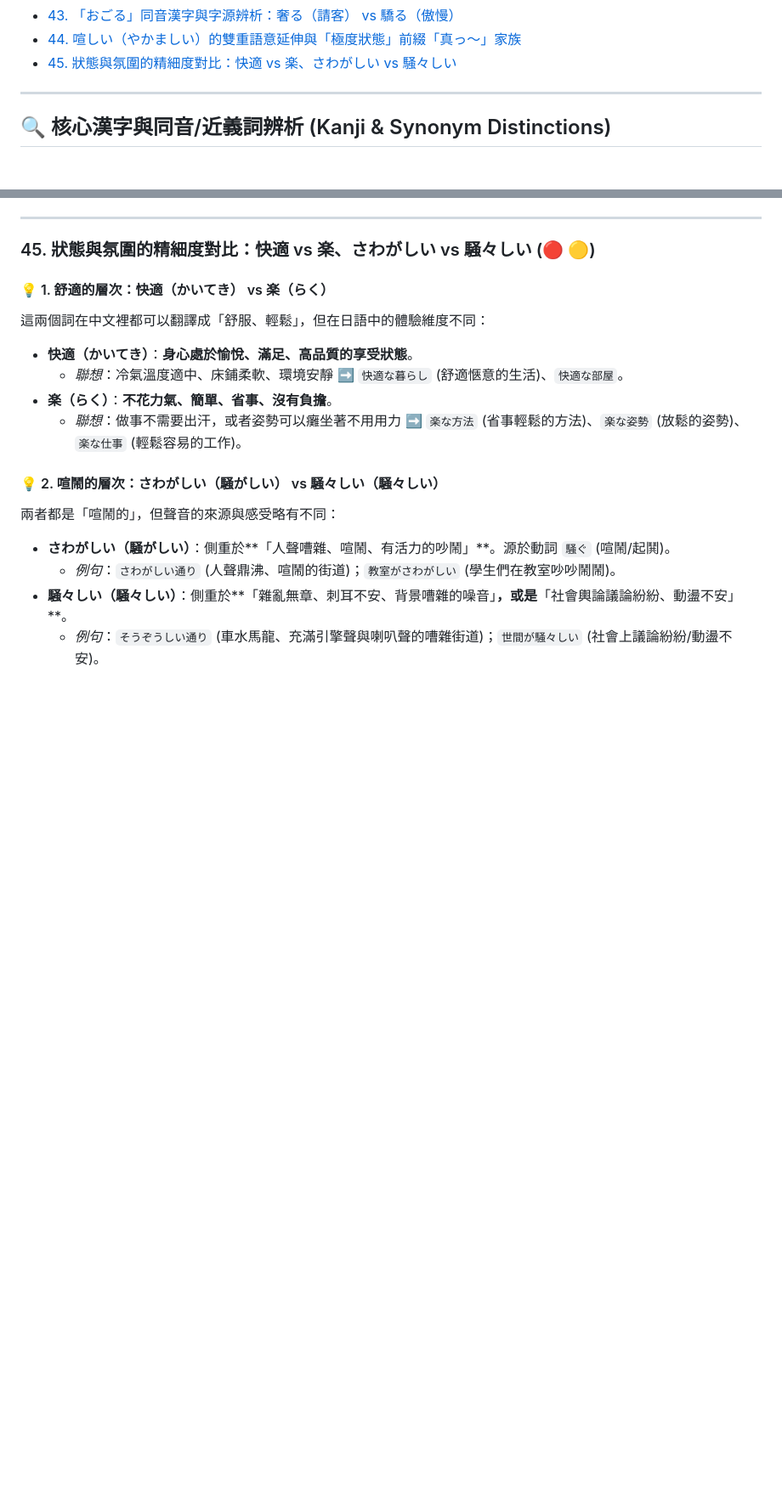
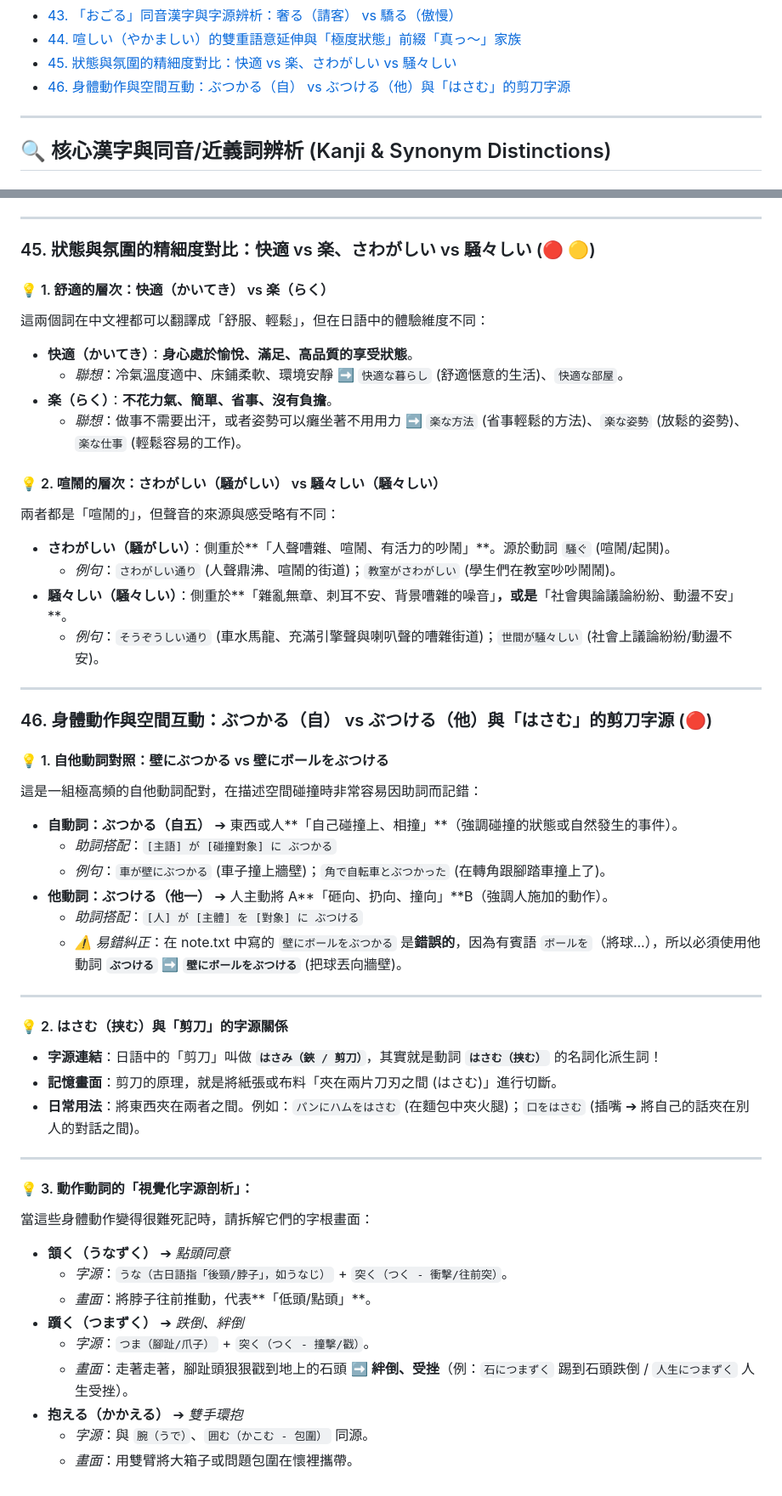
Before and after one commit to sang959699/StudyJapanese, a Markdown page: 2_N2_Kanji_and_Synonym_Distinctions.md, 2 parts joined by grey strips. Shown at 85% size. Drawn GitHub-style; blank space fills up the shorter version.

```diff
--- a/2_N2_Kanji_and_Synonym_Distinctions.md
+++ b/2_N2_Kanji_and_Synonym_Distinctions.md
@@ -53,6 +53,7 @@
 - [43. 「おごる」同音漢字與字源辨析：奢る（請客） vs 驕る（傲慢）](#43-おごる同音漢字與字源辨析奢る請客-vs-驕る傲慢-)
 - [44. 喧しい（やかましい）的雙重語意延伸與「極度狀態」前綴「真っ～」家族](#44-喧しいやかましい的雙重語意延伸與極度狀態前綴真っ家族-)
 - [45. 狀態與氛圍的精細度對比：快適 vs 楽、さわがしい vs 騒々しい](#45-狀態與氛圍的精細度對比快適-vs-楽さわがしい-vs-騒々しい-)
+- [46. 身體動作與空間互動：ぶつかる（自） vs ぶつける（他）與「はさむ」的剪刀字源](#46-身體動作與空間互動ぶつかる自-vs-ぶつける他與はさむ的剪刀字源-)
 
 ---
 
@@ -1037,3 +1038,37 @@ N2 甚至 N1 考試中最讓人頭痛的，就是發音為 **`かける`** 的
     *   *例句*：`さわがしい通り` (人聲鼎沸、喧鬧的街道)；`教室がさわがしい` (學生們在教室吵吵鬧鬧)。
 *   **騒々しい（騒々しい）**：側重於**「雜亂無章、刺耳不安、背景嘈雜的噪音」**，或是**「社會輿論議論紛紛、動盪不安」**。
     *   *例句*：`そうぞうしい通り` (車水馬龍、充滿引擎聲與喇叭聲的嘈雜街道)；`世間が騒々しい` (社會上議論紛紛/動盪不安)。
+
+---
+
+### 46. 身體動作與空間互動：ぶつかる（自） vs ぶつける（他）與「はさむ」的剪刀字源 (🔴)
+
+#### 💡 1. 自他動詞對照：壁にぶつかる vs 壁にボールをぶつける
+這是一組極高頻的自他動詞配對，在描述空間碰撞時非常容易因助詞而記錯：
+*   **自動詞：ぶつかる（自五）** ➔ 東西或人**「自己碰撞上、相撞」**（強調碰撞的狀態或自然發生的事件）。
+    *   *助詞搭配*：`[主語] が [碰撞對象] に ぶつかる`
+    *   *例句*：`車が壁にぶつかる` (車子撞上牆壁)；`角で自転車とぶつかった` (在轉角跟腳踏車撞上了)。
+*   **他動詞：ぶつける（他一）** ➔ 人主動將 A**「砸向、扔向、撞向」**B（強調人施加的動作）。
+    *   *助詞搭配*：`[人] が [主體] を [對象] に ぶつける`
+    *   *⚠️ 易錯糾正*：在 note.txt 中寫的 `壁にボールをぶつかる` 是**錯誤的**，因為有賓語 `ボールを`（將球...），所以必須使用他動詞 **`ぶつける`** ➡️ **`壁にボールをぶつける`** (把球丟向牆壁)。
+
+---
+
+#### 💡 2. はさむ（挟む）與「剪刀」的字源關係
+*   **字源連結**：日語中的「剪刀」叫做 **`はさみ（鋏 / 剪刀）`**，其實就是動詞 **`はさむ（挟む）`** 的名詞化派生詞！
+*   **記憶畫面**：剪刀的原理，就是將紙張或布料「夾在兩片刀刃之間 (はさむ)」進行切斷。
+*   **日常用法**：將東西夾在兩者之間。例如：`パンにハムをはさむ` (在麵包中夾火腿)；`口をはさむ` (插嘴 ➔ 將自己的話夾在別人的對話之間)。
+
+---
+
+#### 💡 3. 動作動詞的「視覺化字源剖析」：
+當這些身體動作變得很難死記時，請拆解它們的字根畫面：
+*   **頷く（うなずく）** ➔ *點頭同意*
+    *   *字源*：`うな（古日語指「後頸/脖子」，如うなじ）` + `突く（つく - 衝擊/往前突）`。
+    *   *畫面*：將脖子往前推動，代表**「低頭/點頭」**。
+*   **躓く（つまずく）** ➔ *跌倒、絆倒*
+    *   *字源*：`つま（腳趾/爪子）` + `突く（つく - 撞擊/戳）`。
+    *   *畫面*：走著走著，腳趾頭狠狠戳到地上的石頭 ➡️ **絆倒、受挫**（例：`石につまずく` 踢到石頭跌倒 / `人生につまずく` 人生受挫）。
+*   **抱える（かかえる）** ➔ *雙手環抱*
+    *   *字源*：與 `腕（うで）`、`囲む（かこむ - 包圍）` 同源。
+    *   *畫面*：用雙臂將大箱子或問題包圍在懷裡攜帶。
```
Also changed, not shown: 3_N2_Vocabulary_Bank_and_Verbs.md (+20 -0 lines).
